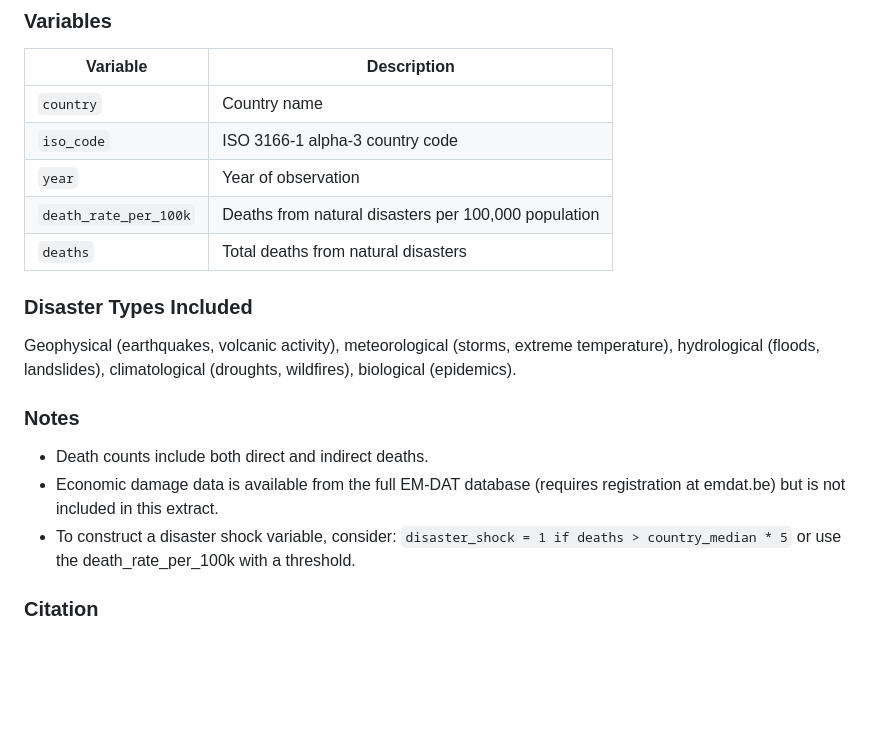
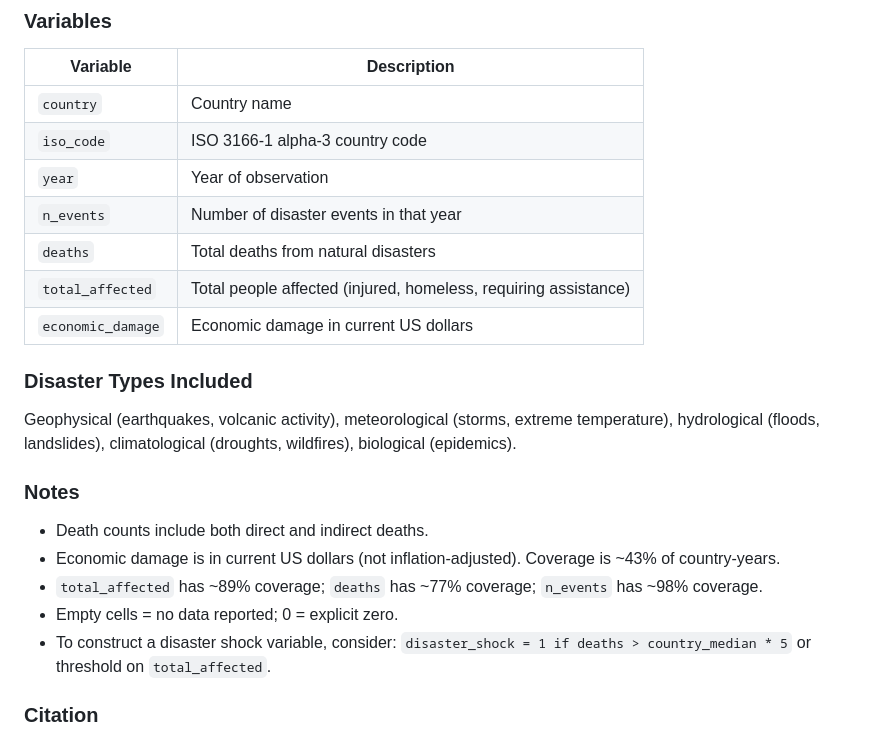
Before and after one commit to alina-malkova/students_athletes, a Markdown page: DATA_SOURCES.md, the part around the change. Drawn GitHub-style; blank space fills up the shorter version.

Commit message:
Update DATA_SOURCES.md with full natural disasters column descriptions
Co-Authored-By: Claude Opus 4.6 (1M context) <noreply@anthropic.com>

```diff
--- a/DATA_SOURCES.md
+++ b/DATA_SOURCES.md
@@ -103,16 +103,20 @@ Davies, Shawn; Therese Pettersson & Magnus Oberg (2024). Organized violence 1989
 | `country` | Country name |
 | `iso_code` | ISO 3166-1 alpha-3 country code |
 | `year` | Year of observation |
-| `death_rate_per_100k` | Deaths from natural disasters per 100,000 population |
+| `n_events` | Number of disaster events in that year |
 | `deaths` | Total deaths from natural disasters |
+| `total_affected` | Total people affected (injured, homeless, requiring assistance) |
+| `economic_damage` | Economic damage in current US dollars |
 
 ### Disaster Types Included
 Geophysical (earthquakes, volcanic activity), meteorological (storms, extreme temperature), hydrological (floods, landslides), climatological (droughts, wildfires), biological (epidemics).
 
 ### Notes
 - Death counts include both direct and indirect deaths.
-- Economic damage data is available from the full EM-DAT database (requires registration at emdat.be) but is not included in this extract.
-- To construct a disaster shock variable, consider: `disaster_shock = 1 if deaths > country_median * 5` or use the death_rate_per_100k with a threshold.
+- Economic damage is in current US dollars (not inflation-adjusted). Coverage is ~43% of country-years.
+- `total_affected` has ~89% coverage; `deaths` has ~77% coverage; `n_events` has ~98% coverage.
+- Empty cells = no data reported; 0 = explicit zero.
+- To construct a disaster shock variable, consider: `disaster_shock = 1 if deaths > country_median * 5` or threshold on `total_affected`.
 
 ### Citation
 EM-DAT, CRED / UCLouvain, Brussels, Belgium. www.emdat.be.
```
